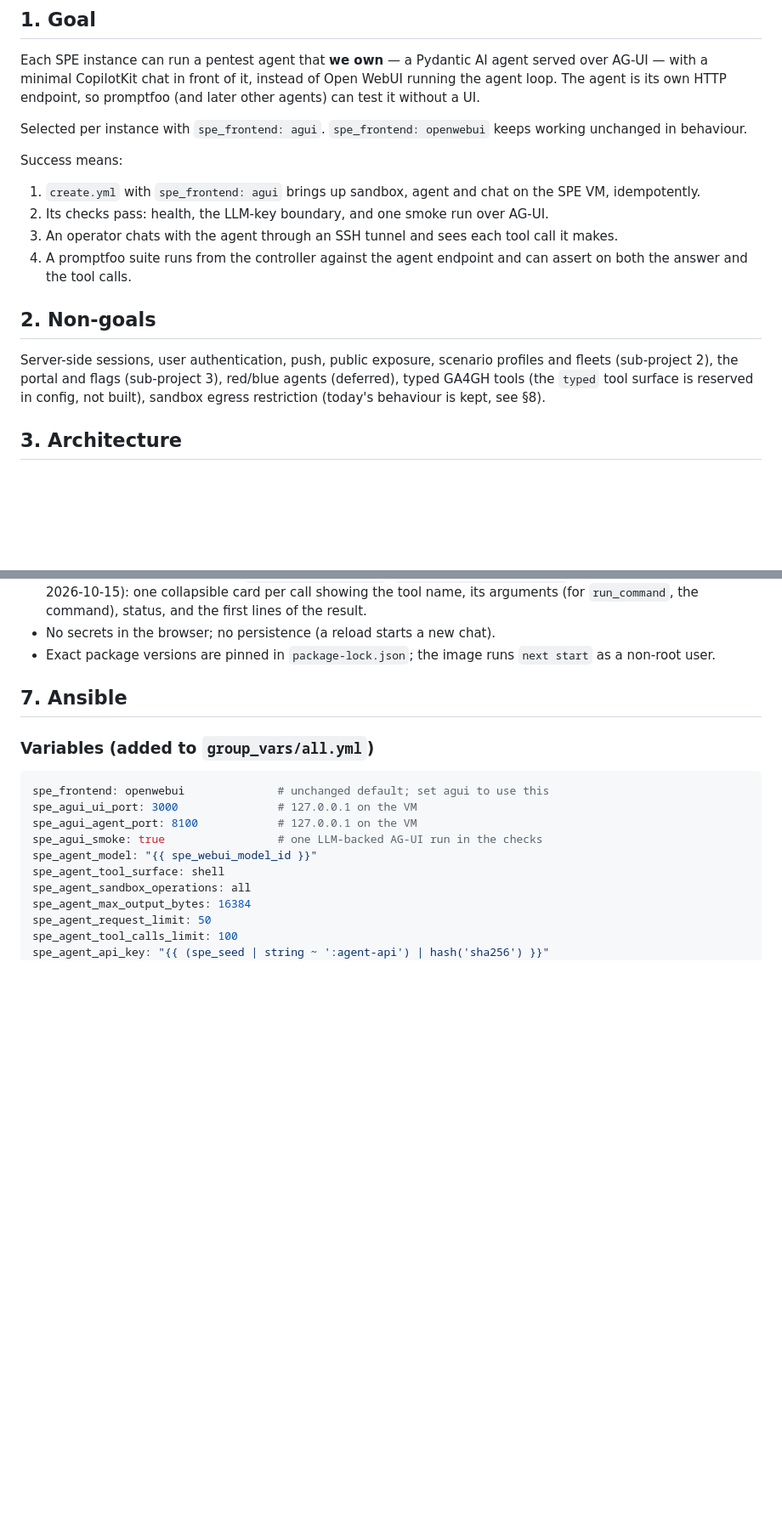
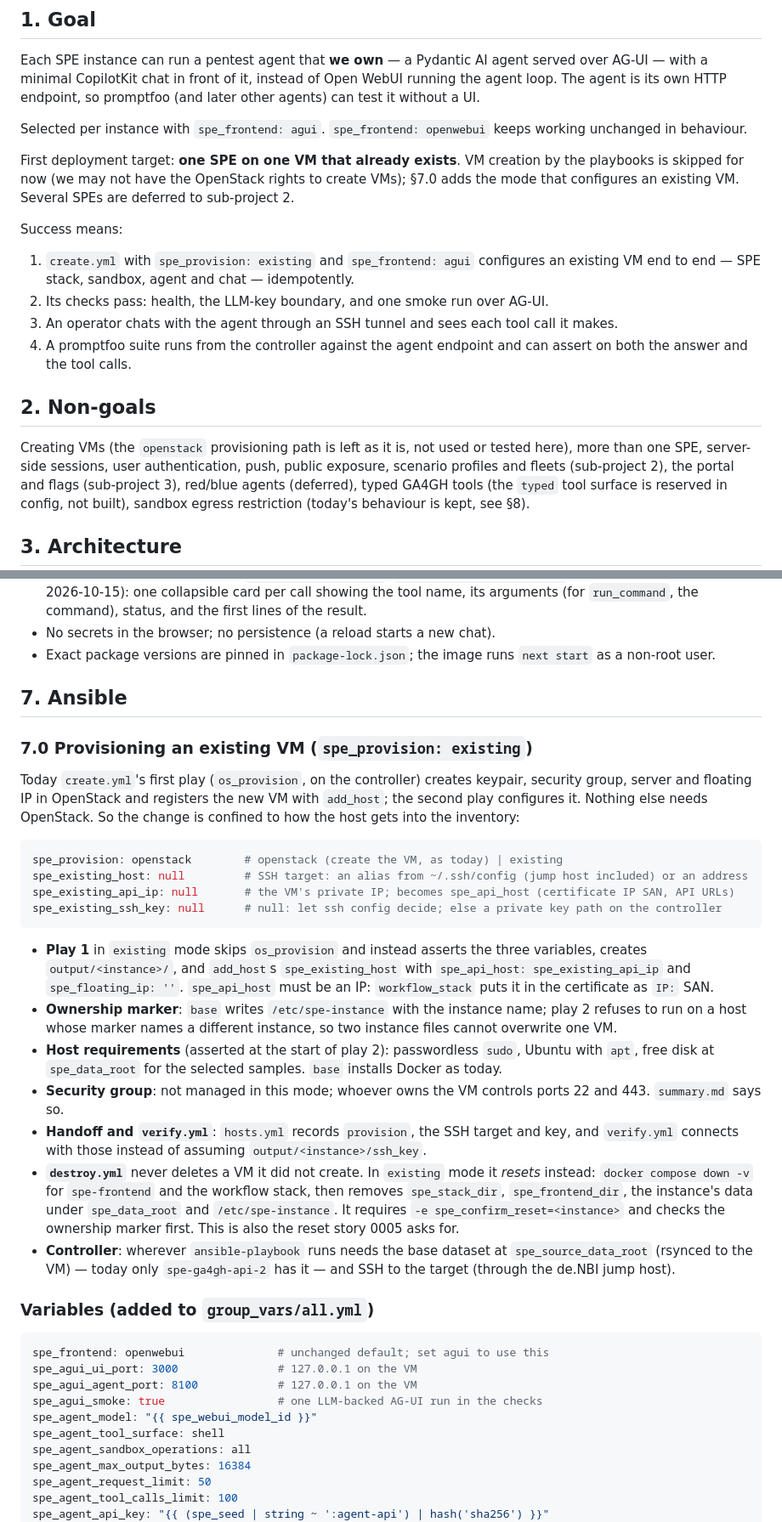
Before and after one commit to kraatz/elixir-biohackathon-2026-test, a Markdown page: docs/specs/2026-10-15-agui-frontend-design.md, 2 parts joined by grey strips. Shown at 85% size. GitHub-like rendering; blank space fills up the shorter version.

Commit message:
Spec: deploy onto an existing VM first
VM creation is skipped for now, since we may lack the OpenStack rights.
Adds spe_provision: existing (register an existing host, ownership
marker, reset instead of delete) and makes one SPE on one existing VM
the first deployment target.

Co-Authored-By: Claude Opus 5.5 <noreply@anthropic.com>

````diff
--- a/docs/specs/2026-10-15-agui-frontend-design.md
+++ b/docs/specs/2026-10-15-agui-frontend-design.md
@@ -15,10 +15,16 @@ endpoint, so promptfoo (and later other agents) can test it without a UI.
 Selected per instance with `spe_frontend: agui`. `spe_frontend: openwebui`
 keeps working unchanged in behaviour.
 
+First deployment target: **one SPE on one VM that already exists**. VM
+creation by the playbooks is skipped for now (we may not have the
+OpenStack rights to create VMs); §7.0 adds the mode that configures an
+existing VM. Several SPEs are deferred to sub-project 2.
+
 Success means:
 
-1. `create.yml` with `spe_frontend: agui` brings up sandbox, agent and chat
-   on the SPE VM, idempotently.
+1. `create.yml` with `spe_provision: existing` and `spe_frontend: agui`
+   configures an existing VM end to end — SPE stack, sandbox, agent and
+   chat — idempotently.
 2. Its checks pass: health, the LLM-key boundary, and one smoke run over
    AG-UI.
 3. An operator chats with the agent through an SSH tunnel and sees each
@@ -28,7 +34,9 @@ Success means:
 
 ## 2. Non-goals
 
-Server-side sessions, user authentication, push, public exposure, scenario
+Creating VMs (the `openstack` provisioning path is left as it is, not
+used or tested here), more than one SPE, server-side sessions, user
+authentication, push, public exposure, scenario
 profiles and fleets (sub-project 2), the portal and flags (sub-project 3),
 red/blue agents (deferred), typed GA4GH tools (the `typed` tool surface is
 reserved in config, not built), sandbox egress restriction (today's
@@ -231,6 +239,48 @@ as AG-UI defines; the agent keeps no session state. Accepted for #1 (0002,
 
 ## 7. Ansible
 
+### 7.0 Provisioning an existing VM (`spe_provision: existing`)
+
+Today `create.yml`'s first play (`os_provision`, on the controller) creates
+keypair, security group, server and floating IP in OpenStack and registers
+the new VM with `add_host`; the second play configures it. Nothing else
+needs OpenStack. So the change is confined to how the host gets into the
+inventory:
+
+```yaml
+spe_provision: openstack        # openstack (create the VM, as today) | existing
+spe_existing_host: null         # SSH target: an alias from ~/.ssh/config (jump host included) or an address
+spe_existing_api_ip: null       # the VM's private IP; becomes spe_api_host (certificate IP SAN, API URLs)
+spe_existing_ssh_key: null      # null: let ssh config decide; else a private key path on the controller
+```
+
+- **Play 1** in `existing` mode skips `os_provision` and instead asserts the
+  three variables, creates `output/<instance>/`, and `add_host`s
+  `spe_existing_host` with `spe_api_host: spe_existing_api_ip` and
+  `spe_floating_ip: ''`. `spe_api_host` must be an IP: `workflow_stack`
+  puts it in the certificate as `IP:` SAN.
+- **Ownership marker**: `base` writes `/etc/spe-instance` with the instance
+  name; play 2 refuses to run on a host whose marker names a different
+  instance, so two instance files cannot overwrite one VM.
+- **Host requirements** (asserted at the start of play 2): passwordless
+  `sudo`, Ubuntu with `apt`, free disk at `spe_data_root` for the selected
+  samples. `base` installs Docker as today.
+- **Security group**: not managed in this mode; whoever owns the VM
+  controls ports 22 and 443. `summary.md` says so.
+- **Handoff and `verify.yml`**: `hosts.yml` records `provision`, the SSH
+  target and key, and `verify.yml` connects with those instead of
+  assuming `output/<instance>/ssh_key`.
+- **`destroy.yml`** never deletes a VM it did not create. In `existing`
+  mode it *resets* instead: `docker compose down -v` for `spe-frontend` and
+  the workflow stack, then removes `spe_stack_dir`, `spe_frontend_dir`,
+  the instance's data under `spe_data_root` and `/etc/spe-instance`. It
+  requires `-e spe_confirm_reset=<instance>` and checks the ownership
+  marker first. This is also the reset story 0005 asks for.
+- **Controller**: wherever `ansible-playbook` runs needs the base dataset
+  at `spe_source_data_root` (rsynced to the VM) — today only
+  `spe-ga4gh-api-2` has it — and SSH to the target (through the de.NBI
+  jump host).
+
 ### Variables (added to `group_vars/all.yml`)
 
 ```yaml
````
Also changed, not shown: other parts of docs/specs/2026-10-15-agui-frontend-design.md (+4 -0 lines).
